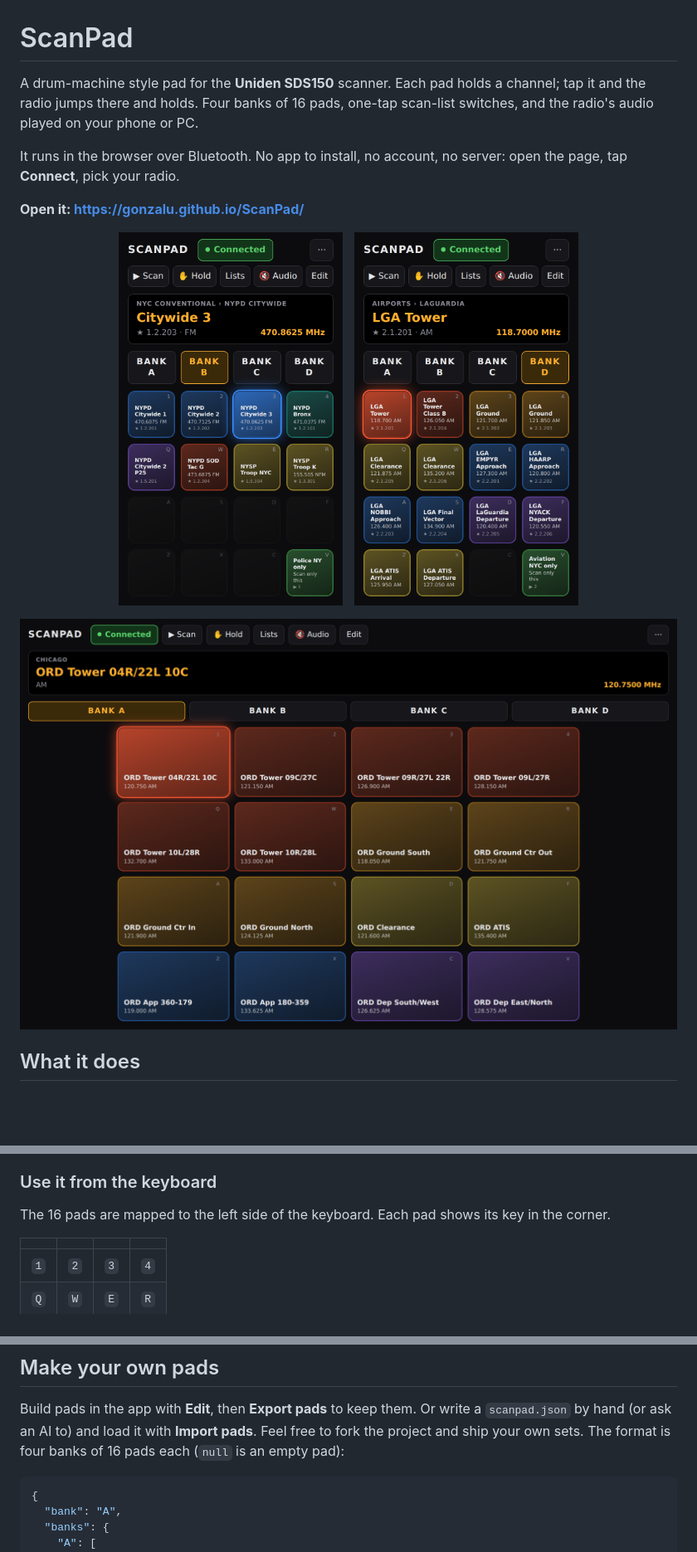
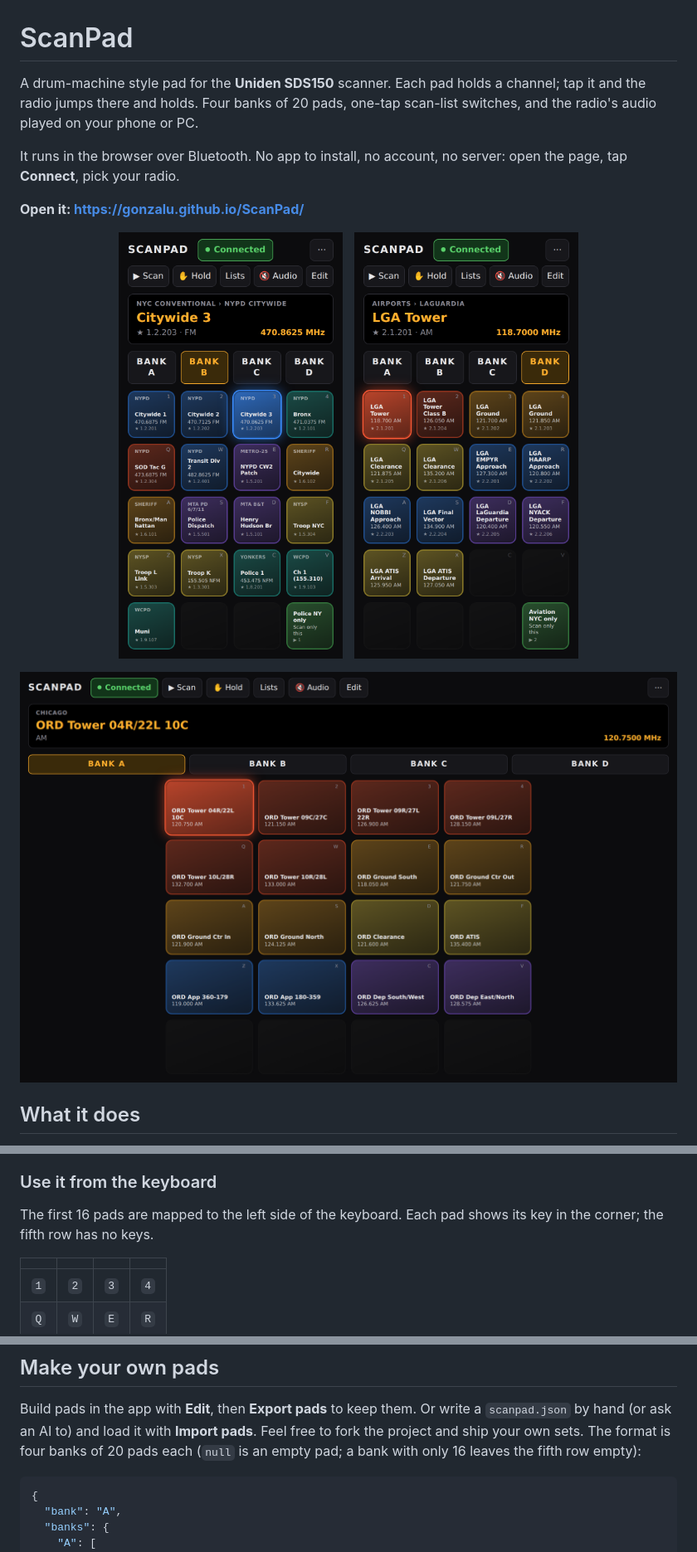
Before and after one commit to gonzalu/ScanPad, a Markdown page: README.md, 3 parts joined by grey strips. Shown at 83% size. GitHub-like rendering; pictures changed too: docs/screenshots/desktop.png, docs/screenshots/phone-airport.png, docs/screenshots/phone-police.png; blank space fills up the shorter version.

````diff
--- a/README.md
+++ b/README.md
@@ -1,7 +1,7 @@
 # ScanPad
 
 A drum-machine style pad for the **Uniden SDS150** scanner. Each pad holds a
-channel; tap it and the radio jumps there and holds. Four banks of 16 pads,
+channel; tap it and the radio jumps there and holds. Four banks of 20 pads,
 one-tap scan-list switches, and the radio's audio played on your phone or PC.
 
 It runs in the browser over Bluetooth. No app to install, no account, no
@@ -184,8 +184,8 @@ audio is on ScanPad asks for the radio's screen four times a second.
 
 ### Use it from the keyboard
 
-The 16 pads are mapped to the left side of the keyboard. Each pad shows its
-key in the corner.
+The first 16 pads are mapped to the left side of the keyboard. Each pad shows
+its key in the corner; the fifth row has no keys.
 
 |   |   |   |   |
 | --- | --- | --- | --- |
@@ -249,8 +249,8 @@ back on.
 
 Build pads in the app with **Edit**, then **Export pads** to keep them. Or
 write a `scanpad.json` by hand (or ask an AI to) and load it with **Import pads**. Feel free to fork
-the project and ship your own sets. The format is four banks of 16 pads each
-(`null` is an empty pad):
+the project and ship your own sets. The format is four banks of 20 pads each
+(`null` is an empty pad; a bank with only 16 leaves the fifth row empty):
 
 ```json
 {
````
Also changed, not shown: docs/screenshots/defaults.png, docs/screenshots/edit-pad.png, docs/screenshots/edit-scan-only.png, 2 other files.
